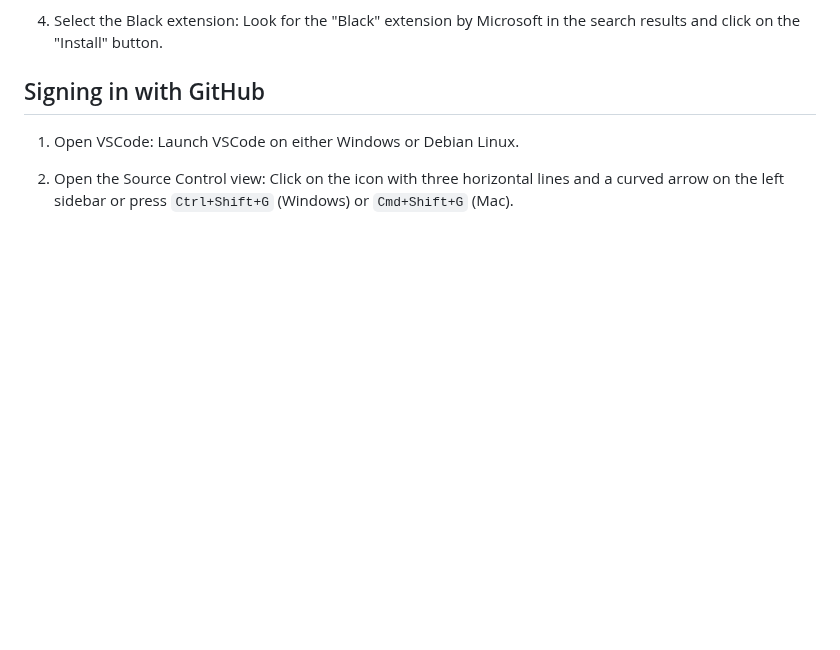
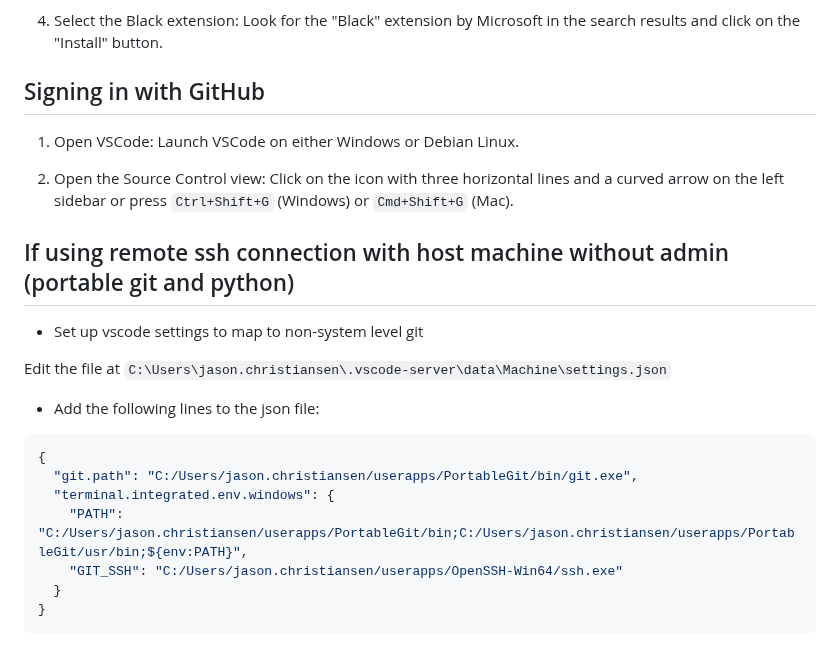
Before and after one commit to ReadableCode/dotfiles, a Markdown page: docs/setup_vscode.md, the part around the change. GitHub-like rendering; blank space fills up the shorter version.

Commit message:
add vs code settings

````diff
--- a/docs/setup_vscode.md
+++ b/docs/setup_vscode.md
@@ -104,3 +104,21 @@
 1. Open VSCode: Launch VSCode on either Windows or Debian Linux.
 
 2. Open the Source Control view: Click on the icon with three horizontal lines and a curved arrow on the left sidebar or press `Ctrl+Shift+G` (Windows) or `Cmd+Shift+G` (Mac).
+
+## If using remote ssh connection with host machine without admin (portable git and python)
+
+* Set up vscode settings to map to non-system level git
+
+Edit the file at `C:\Users\jason.christiansen\.vscode-server\data\Machine\settings.json`
+
+* Add the following lines to the json file:
+
+```json
+{
+  "git.path": "C:/Users/jason.christiansen/userapps/PortableGit/bin/git.exe",
+  "terminal.integrated.env.windows": {
+    "PATH": "C:/Users/jason.christiansen/userapps/PortableGit/bin;C:/Users/jason.christiansen/userapps/PortableGit/usr/bin;${env:PATH}",
+    "GIT_SSH": "C:/Users/jason.christiansen/userapps/OpenSSH-Win64/ssh.exe"
+  }
+}
+```
````
Also changed, not shown: docs/setup_windows_ssh_server.md (line endings or trailing spaces).
